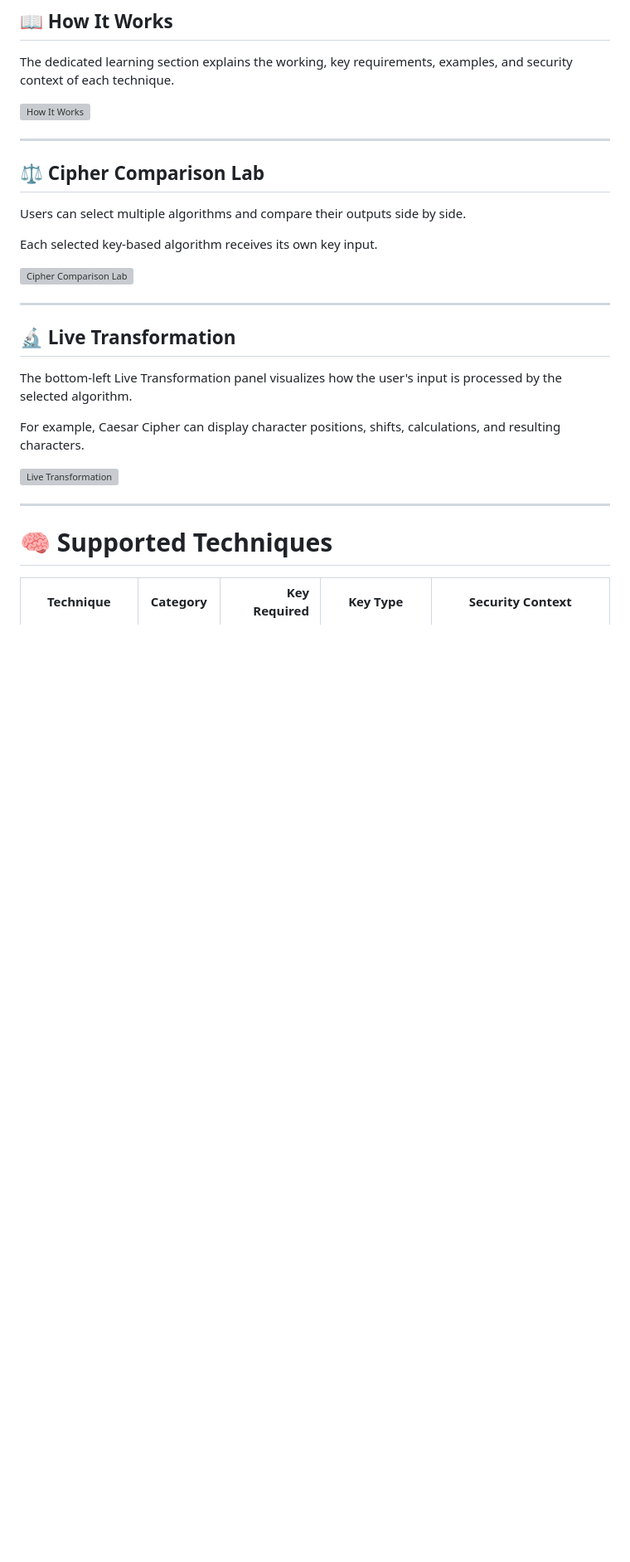
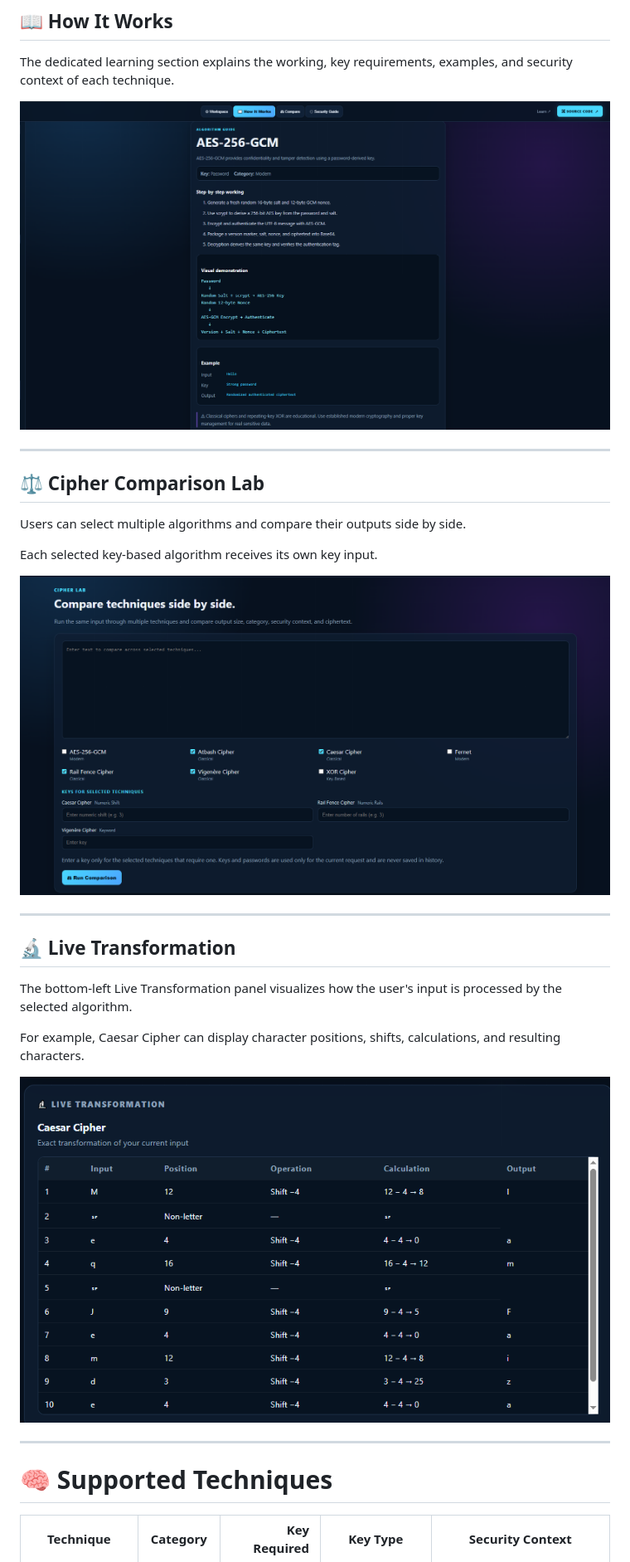
Before and after one commit to faizan-manazir/DecodeLabs-Internship, a Markdown page: Task-02-CipherVault-Encryption-and-Decryption-Tool/README.md, the part around one of its changes. Shown at 83% size. Rendered like a GitHub page; blank space fills up the shorter version; grey boxes are pictures that could not be loaded.

```diff
--- a/Task-02-CipherVault-Encryption-and-Decryption-Tool/README.md
+++ b/Task-02-CipherVault-Encryption-and-Decryption-Tool/README.md
@@ -151,7 +151,7 @@ For example, Caesar Cipher can display character positions, shifts, calculations
 
 The dedicated learning section explains the working, key requirements, examples, and security context of each technique.
 
-![How It Works](screenshots/how-it-works.png)
+![How It Works](screenshots/how_it_works.png)
 
 ---
 
@@ -161,7 +161,7 @@ Users can select multiple algorithms and compare their outputs side by side.
 
 Each selected key-based algorithm receives its own key input.
 
-![Cipher Comparison Lab](screenshots/comparison-lab.png)
+![Cipher Comparison Lab](screenshots/comparison_lab.png)
 
 ---
 
@@ -171,7 +171,7 @@ The bottom-left Live Transformation panel visualizes how the user's input is pro
 
 For example, Caesar Cipher can display character positions, shifts, calculations, and resulting characters.
 
-![Live Transformation](screenshots/live-transformation.png)
+![Live Transformation](screenshots/live_transformation.png)
 
 ---
 
```
Also changed, not shown: other parts of Task-02-CipherVault-Encryption-and-Decryption-Tool/README.md (+3 -3 lines).
